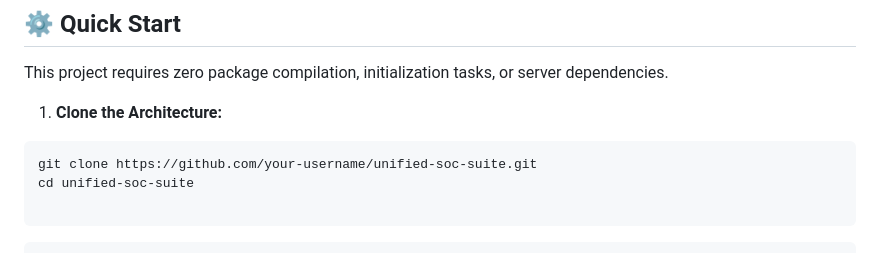
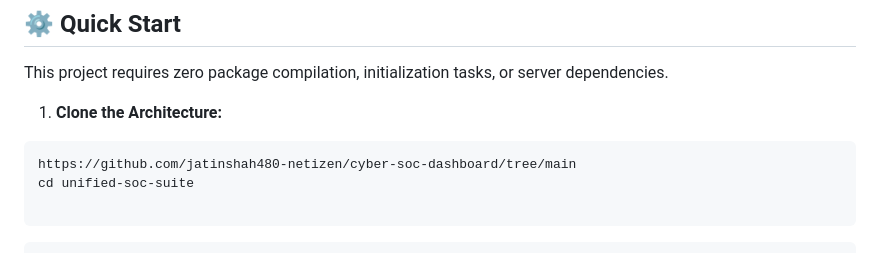
Before and after one commit to jatinshah480-netizen/cyber-soc-dashboard, a Markdown page: README.md, the part around the change. GitHub-like rendering.

Commit message:
Change repository link in README.md
Updated the GitHub repository link in the README.

````diff
--- a/README.md
+++ b/README.md
@@ -121,7 +121,7 @@ This project requires zero package compilation, initialization tasks, or server
 
 1. **Clone the Architecture:**
 ```bash
-git clone https://github.com/your-username/unified-soc-suite.git
+https://github.com/jatinshah480-netizen/cyber-soc-dashboard/tree/main
 cd unified-soc-suite
 
 ```
````
